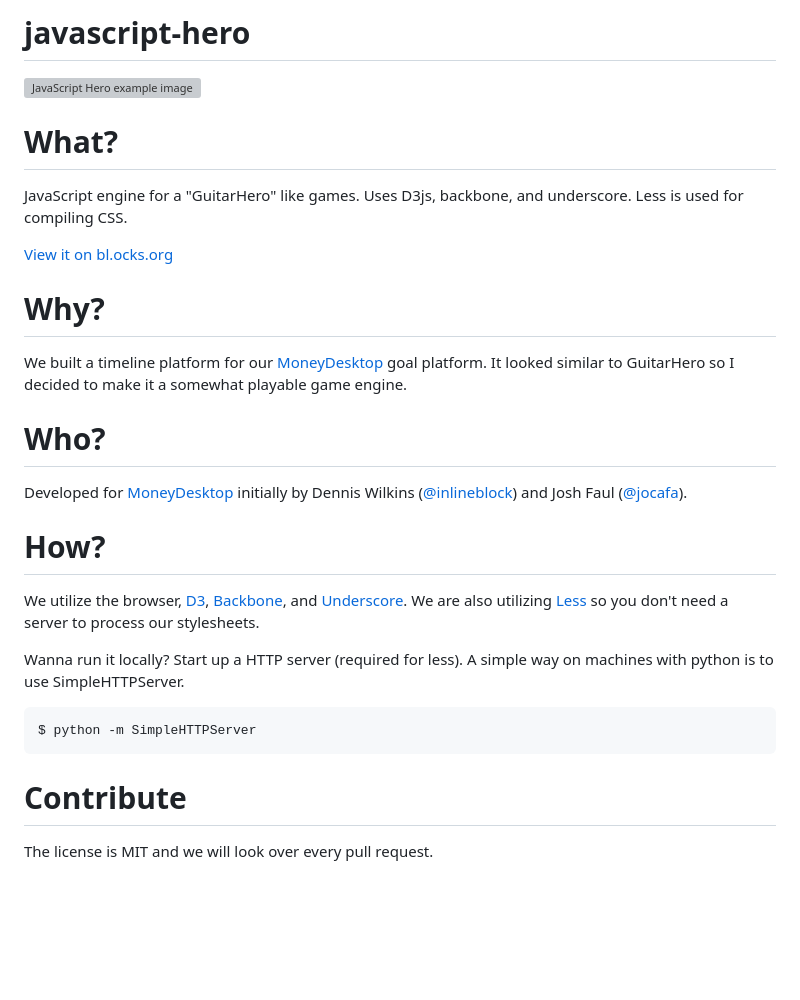
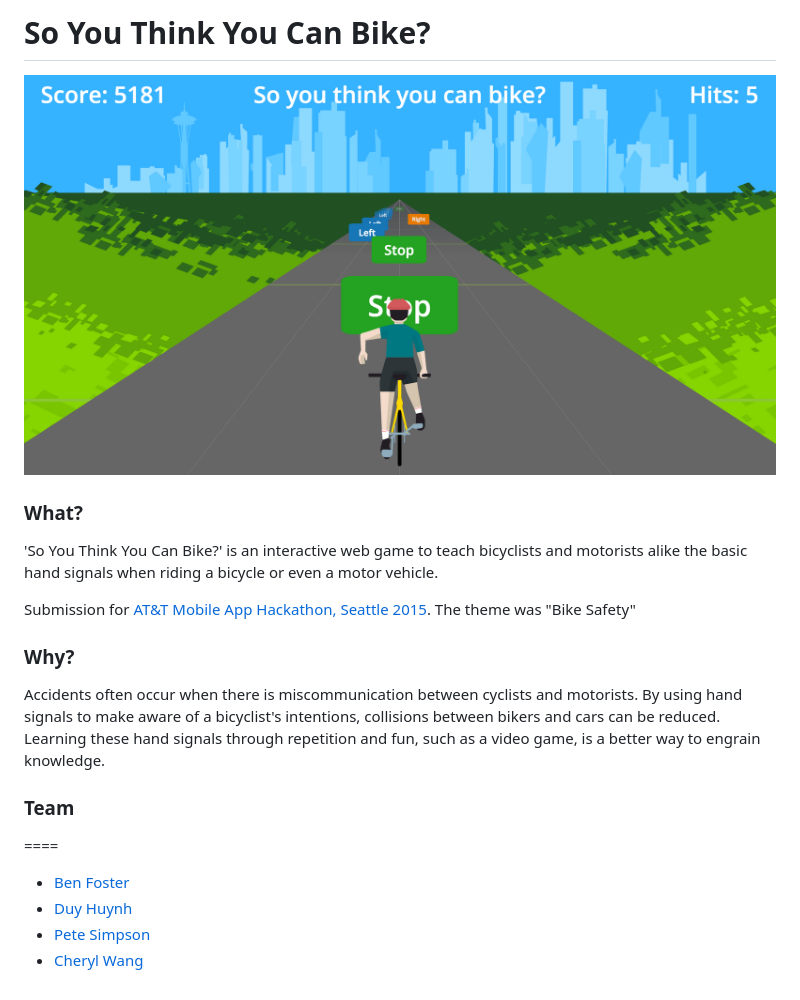
Before and after one commit to DuyH/attbikehackathon, a Markdown page: README.md, the part around the change. GitHub-like rendering; pictures changed too: example.png; blank space fills up the shorter version; grey boxes are pictures that could not be loaded.

Commit message:
Updated readme, screenshot, updated sfx, page title

````diff
--- a/README.md
+++ b/README.md
@@ -1,35 +1,25 @@
-javascript-hero
-===============
+# So You Think You Can Bike?
 
-![JavaScript Hero example image](https://github.com/inlineblock/javascript-hero/raw/master/example.png)
+![So You Think You Can Bike? example image](https://github.com/DuyH/attbikehackathon/blob/master/example.png)
 
 
-What?
+### What?
+'So You Think You Can Bike?' is an interactive web game to teach bicyclists and motorists alike the basic hand signals when riding a bicycle or even a motor vehicle.
+
+Submission for [AT&T Mobile App Hackathon, Seattle 2015]. The theme was "Bike Safety"
+
+### Why?
+Accidents often occur when there is miscommunication between cyclists and motorists. By using hand signals to make aware of a bicyclist's intentions, collisions between bikers and cars can be reduced. Learning these hand signals through repetition and fun, such as a video game, is a better way to engrain knowledge.
+
+### Team
 ====
-JavaScript engine for a "GuitarHero" like games. Uses D3js, backbone, and underscore. Less is used for compiling CSS.
+* [Ben Foster]
+* [Duy Huynh]
+* [Pete Simpson]
+* [Cheryl Wang]
 
-[View it on bl.ocks.org](http://bl.ocks.org/inlineblock/6629526)
-
-
-Why?
-====
-We built a timeline platform for our [MoneyDesktop](http://www.moneydesktop.com/) goal platform. It looked similar to GuitarHero so I decided to make it a somewhat playable game engine.
-
-Who?
-====
-Developed for [MoneyDesktop](http://www.moneydesktop.com/) initially by Dennis Wilkins ([@inlineblock](https://github.com/inlineblock)) and Josh Faul ([@jocafa](https://github.com/jocafa)).
-
-How?
-====
-We utilize the browser, [D3](http://d3js.org/), [Backbone](http://backbonejs.org/), and [Underscore](http://underscorejs.org/). We are also utilizing [Less](http://lesscss.org/) so you don't need a server to process our stylesheets.
-
-Wanna run it locally? Start up a HTTP server (required for less). A simple way on machines with python is to use SimpleHTTPServer.
-
-```bash
-$ python -m SimpleHTTPServer
-```
-
-
-Contribute
-===
-The license is MIT and we will look over every pull request.
+[Ben Foster]: <>
+[Duy Huynh]: <https://github.com/DuyH>
+[Pete Simpson]: <>
+[Cheryl Wang]: <>
+[AT&T Mobile App Hackathon, Seattle 2015]: <http://www.eventbrite.com/e/att-mobile-app-hackathon-seattle-tickets-17925164650>
````
Also changed, not shown: 2 other files.
